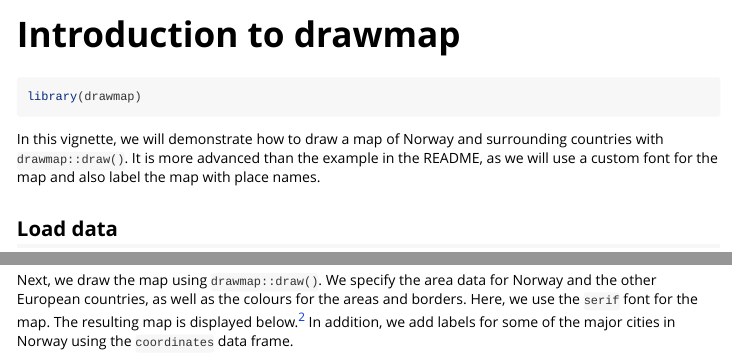
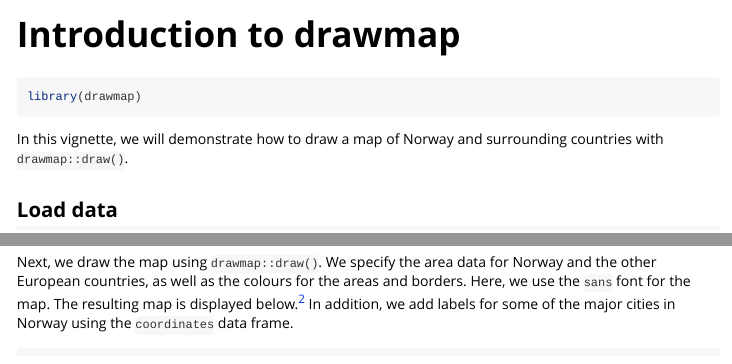
Before and after one commit to EirikTengesdal/drawmap, an R Markdown document (vignettes/drawmap.Rmd): the page in a window 1100 px wide, from its top, and a second part further down, joined at a grey line. Rendered offline with R 4.5, knitr and Pandoc, with nearby package versions; some code elsewhere in the file could not run offline; common packages that the code uses without loading them are loaded.

````diff
--- a/vignettes/drawmap.Rmd
+++ b/vignettes/drawmap.Rmd
@@ -20,13 +20,15 @@
 library(drawmap)
 ```
 
-In this vignette, we will demonstrate how to draw a map of Norway and surrounding countries with `drawmap::draw()`. It is more advanced than the example in the README, as we will use a custom font for the map and also label the map with place names.
+In this vignette, we will demonstrate how to draw a map of Norway and
+surrounding countries with `drawmap::draw()`.
 
 ## Load data
 
 ### Load map data
 
-Firstly, we load the map data for Norway and surrounding European countries with `load_maps_data()`.
+Firstly, we load the map data for Norway and surrounding European countries with
+`load_maps_data()`.
 
 ```{r load-map-data}
 norway <- load_maps_data(countries = "Norway")
@@ -64,4 +70,6 @@
 
 ## Draw map of Norway and surrounding countries
 
-Next, we draw the map using `drawmap::draw()`. We specify the area data for Norway and the other European countries, as well as the colours for the areas and borders. Here, we use the `serif` font for the map. The resulting map is displayed below.^[Note that the graphics device backend was set to `AGG` in RStudio when rendering this vignette to ensure that the custom font was displayed correctly.] In addition, we add labels for some of the major cities in Norway using the `coordinates` data frame.
+Next, we draw the map using `drawmap::draw()`. We specify the area data for
+Norway and the other European countries, as well as the colours for the areas
+and borders. Here, we use the `sans` font for the map. The resulting map is
@@ -68,2 +78,4 @@
+displayed correctly.] In addition, we add labels for some of the major cities in
+Norway using the `coordinates` data frame.
 
 ```{r draw-map, fig.width = 5.68, fig.height = 6.50, out.width = "100%"}
````
Also changed, not shown: vignettes/drawmap.Rmd (17 more changed lines).
